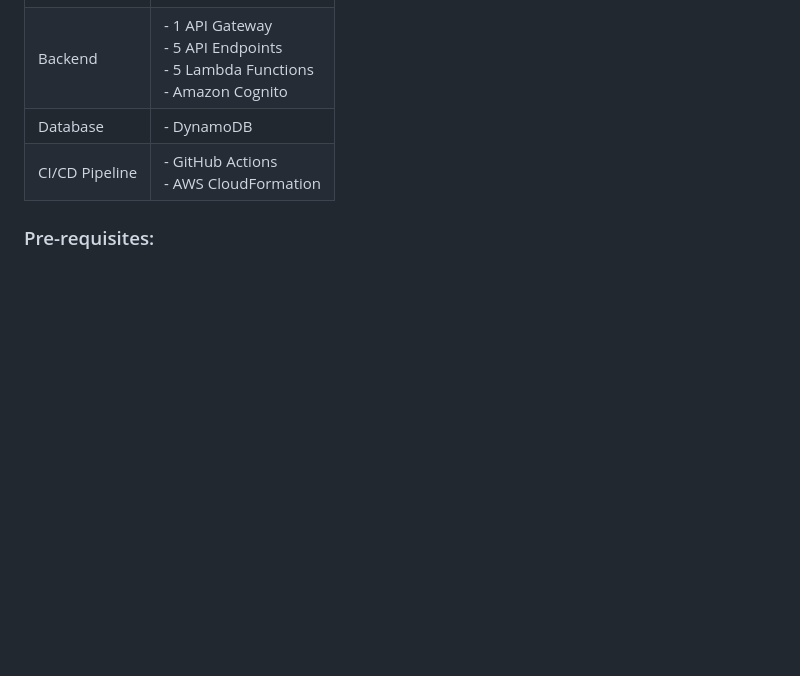
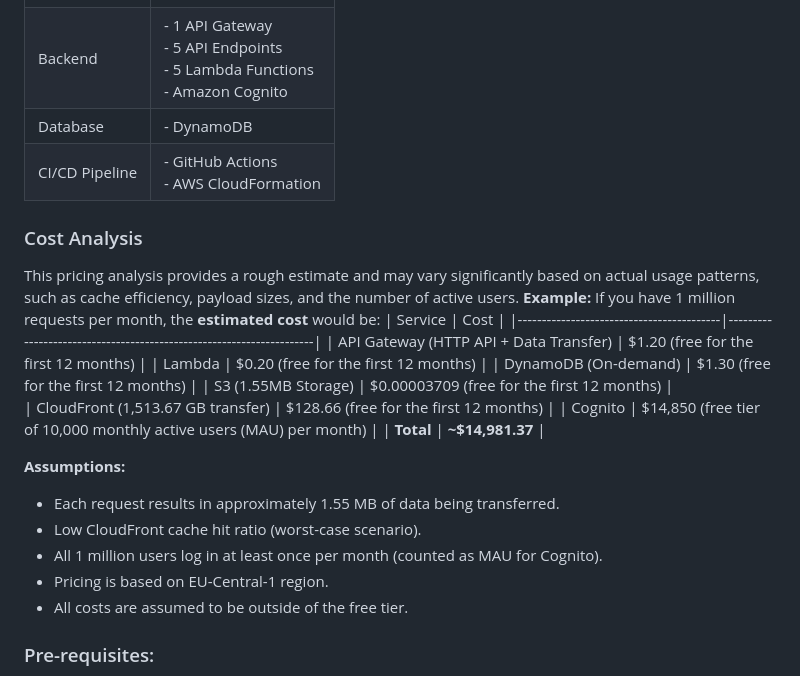
Before and after one commit to shahinam2/AWS-DevOps-Projects, a Markdown page: 05_Recipe_Sharing_App_Serverless_Edition/README.md, the part around the change. GitHub-like rendering; blank space fills up the shorter version.

Commit message:
Fix: enhance cost analysis section in README with detailed pricing estimates and assumptions

```diff
--- a/05_Recipe_Sharing_App_Serverless_Edition/README.md
+++ b/05_Recipe_Sharing_App_Serverless_Edition/README.md
@@ -15,6 +15,26 @@ Create a serverless version of the recipe sharing app using AWS Lambda and API G
 | Backend         | - 1 API Gateway<br>- 5 API Endpoints<br>- 5 Lambda Functions<br>- Amazon Cognito                             |
 | Database        | - DynamoDB                                                                                                   |
 | CI/CD Pipeline  | - GitHub Actions<br>- AWS CloudFormation                                                                     |
+
+### Cost Analysis
+This pricing analysis provides a rough estimate and may vary significantly based on actual usage patterns, such as cache efficiency, payload sizes, and the number of active users.
+**Example:** If you have 1 million requests per month, the **estimated cost** would be:
+| Service                                  | Cost                                                                |
+|------------------------------------------|---------------------------------------------------------------------|
+| API Gateway (HTTP API + Data Transfer)   | $1.20 (free for the first 12 months)                                |
+| Lambda                                   | $0.20 (free for the first 12 months)                                |
+| DynamoDB (On-demand)                     | $1.30 (free for the first 12 months)                                |
+| S3 (1.55MB Storage)                      | $0.00003709 (free for the first 12 months)                          |
+| CloudFront (1,513.67 GB transfer)        | $128.66 (free for the first 12 months)                              |
+| Cognito                                  | $14,850 (free tier of 10,000 monthly active users (MAU) per month)  |
+| **Total**                                | **~$14,981.37**                                                     |
+
+**Assumptions:**
+- Each request results in approximately 1.55 MB of data being transferred.
+- Low CloudFront cache hit ratio (worst-case scenario).
+- All 1 million users log in at least once per month (counted as MAU for Cognito).
+- Pricing is based on EU-Central-1 region.
+- All costs are assumed to be outside of the free tier.
 
 ### Pre-requisites:
 - You must configure your AWS credentials in your GitHub repository. This can be done by creating a new secret in your GitHub repository settings. The secret should contain the following keys:
```
